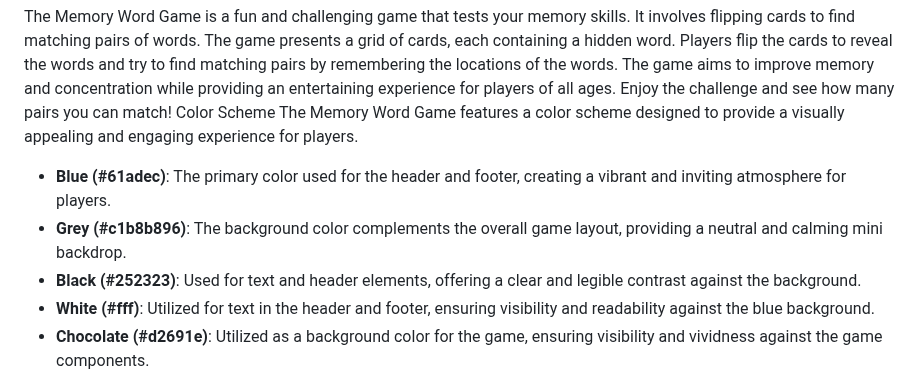
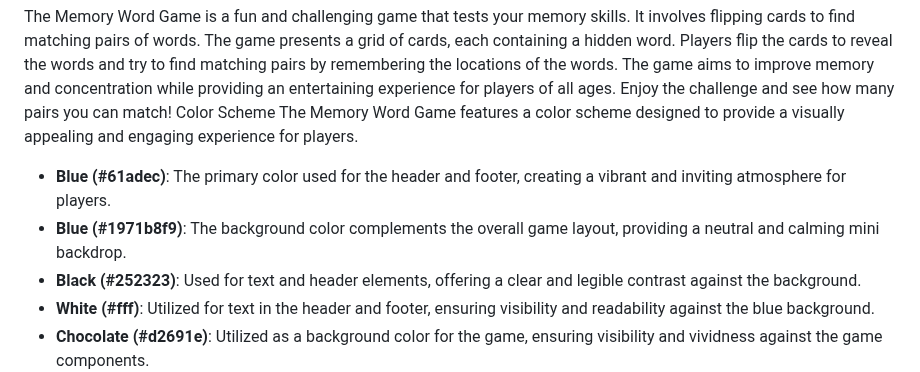
Before and after one commit to tkodimac/power_memory_java, a Markdown page: README.md, the part around the change. Drawn GitHub-style.

```diff
--- a/README.md
+++ b/README.md
@@ -34,7 +34,7 @@
 The Memory Word Game is a fun and challenging game that tests your memory skills. It involves flipping cards to find matching pairs of words. The game presents a grid of cards, each containing a hidden word. Players flip the cards to reveal the words and try to find matching pairs by remembering the locations of the words. The game aims to improve memory and concentration while providing an entertaining experience for players of all ages. Enjoy the challenge and see how many pairs you can match! Color Scheme The Memory Word Game features a color scheme designed to provide a visually appealing and engaging experience for players.
 
 - **Blue (#61adec)**: The primary color used for the header and footer, creating a vibrant and inviting atmosphere for players.
-- **Grey (#c1b8b896)**: The background color complements the overall game layout, providing a neutral and calming mini backdrop.
+- **Blue (#1971b8f9)**: The background color complements the overall game layout, providing a neutral and calming mini backdrop.
 - **Black (#252323)**: Used for text and header elements, offering a clear and legible contrast against the background.
 - **White (#fff)**: Utilized for text in the header and footer, ensuring visibility and readability against the blue background.
 - **Chocolate (#d2691e)**: Utilized as a background color for the game, ensuring visibility and vividness against the game components.
```
